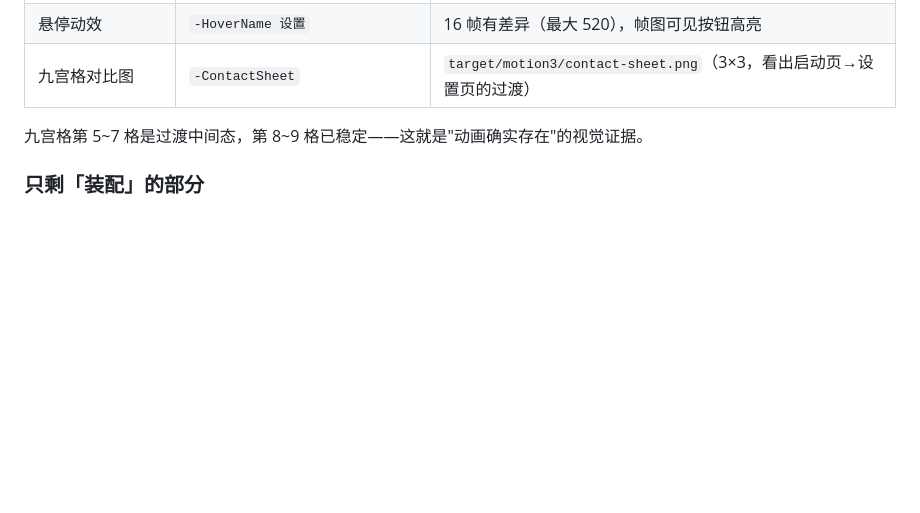
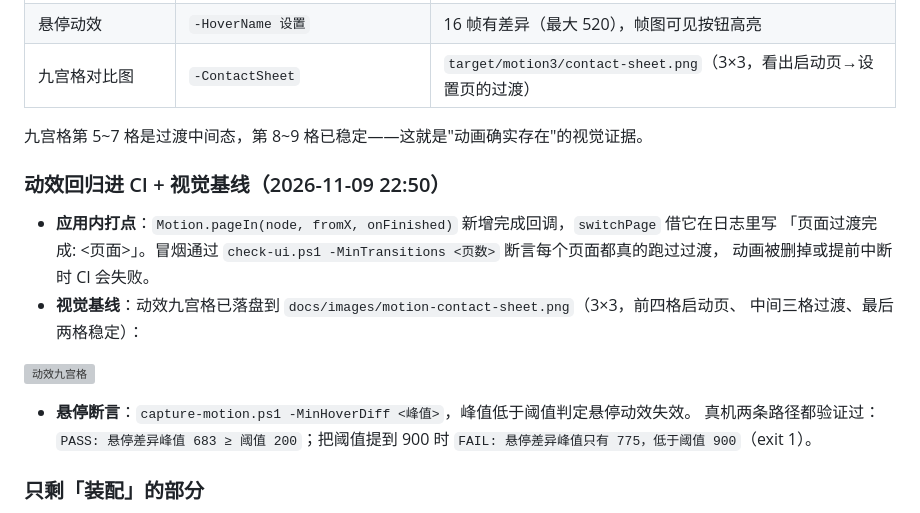
Before and after one commit to lengmiaoyuelongmen/NekoCraftLauncher, a Markdown page: docs/ARCHITECTURE.md, the part around the change. Drawn GitHub-style; blank space fills up the shorter version; grey boxes are pictures that could not be loaded.

```diff
--- a/docs/ARCHITECTURE.md
+++ b/docs/ARCHITECTURE.md
@@ -1272,6 +1272,20 @@ CI PASS：构建、单测、架构守卫、冒烟、UI 自检全部通过
 
 九宫格第 5~7 格是过渡中间态，第 8~9 格已稳定——这就是"动画确实存在"的视觉证据。
 
+### 动效回归进 CI + 视觉基线（2026-11-09 22:50）
+
+- **应用内打点**：`Motion.pageIn(node, fromX, onFinished)` 新增完成回调，`switchPage` 借它在日志里写
+  「页面过渡完成: <页面>」。冒烟通过 `check-ui.ps1 -MinTransitions <页数>` 断言每个页面都真的跑过过渡，
+  动画被删掉或提前中断时 CI 会失败。
+- **视觉基线**：动效九宫格已落盘到 `docs/images/motion-contact-sheet.png`（3×3，前四格启动页、
+  中间三格过渡、最后两格稳定）：
+
+![动效九宫格](../images/motion-contact-sheet.png)
+
+- **悬停断言**：`capture-motion.ps1 -MinHoverDiff <峰值>`，峰值低于阈值判定悬停动效失效。
+  真机两条路径都验证过：`PASS: 悬停差异峰值 683 ≥ 阈值 200`；把阈值提到 900 时
+  `FAIL: 悬停差异峰值只有 775，低于阈值 900`（exit 1）。
+
 ### 只剩「装配」的部分
 
 `start(Stage)`（约 275 行）与 `createLaunchPanel`（187 行）现在读起来就是装配顺序：
```
Also changed, not shown: docs/TESTING.md (+2 -1 lines), docs/images/motion-contact-sheet.png (added), 5 other files.
